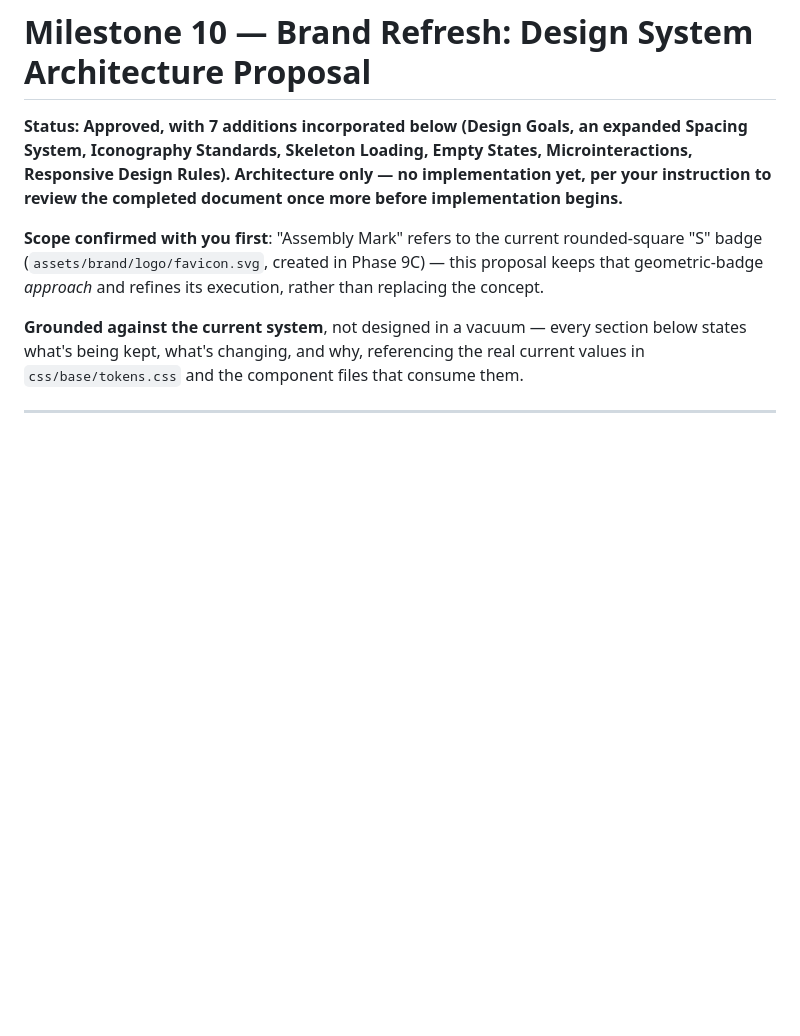
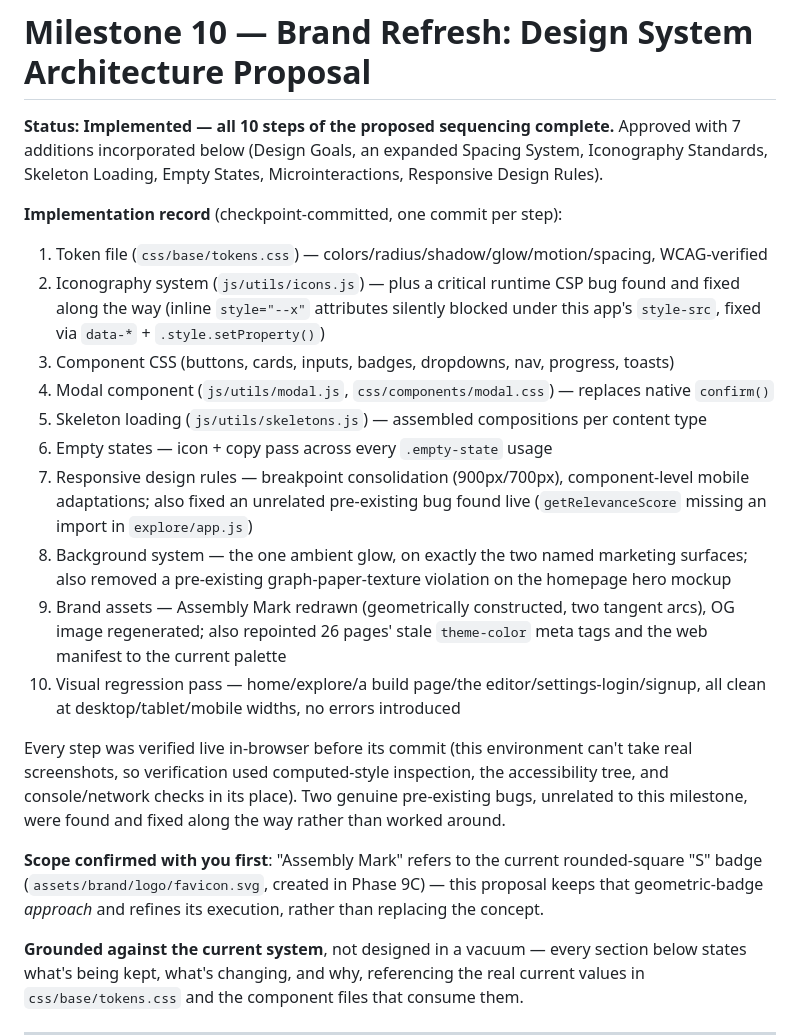
Before and after one commit to Fan1dude/Specbound, a Markdown page: docs/MILESTONE_10_BRAND_REFRESH_ARCHITECTURE.md, the part around the change. Drawn GitHub-style; blank space fills up the shorter version.

Commit message:
Milestone 10 Step 10: visual regression pass; mark milestone complete
Regression-checked the page set this milestone's verification work has
repeatedly used (home, explore, a build page, the editor,
settings/login, signup) at desktop (1280px), tablet (800px), and
mobile (375px) widths.

This environment can't take real screenshots (the Browser pane isn't
visually composited), so verification used the most reliable available
proxy instead: horizontal-overflow detection (document.documentElement.scrollWidth
vs window.innerWidth) at each width on every page, plus fresh-tab
console checks (a new tab per page load, since a reused tab's console
history persists across navigations and isn't a reliable "did this
specific page load cleanly" signal).

Result: zero horizontal overflow anywhere, at any width, on any of the
7 pages. Zero new console errors introduced by this milestone. One
real, reproducible, pre-existing error found on the build page (a
Supabase view-count RPC failure, "View recording error") - confirmed
present before this milestone's work began (noted in this session's
very first Step 5 verification pass) and unrelated to any CSS/JS this
milestone touched; left as-is rather than scope-creeping into a
Supabase/RPC investigation.

Updates this document's status to reflect all 10 steps of the
proposed sequencing as implemented and verified, with a short record
of what shipped in each checkpoint commit and the two genuine
pre-existing bugs (the CSP inline-style issue from Step 2, the missing
getRelevanceScore import from Step 7) found and fixed along the way.

```diff
--- a/docs/MILESTONE_10_BRAND_REFRESH_ARCHITECTURE.md
+++ b/docs/MILESTONE_10_BRAND_REFRESH_ARCHITECTURE.md
@@ -1,6 +1,20 @@
 # Milestone 10 — Brand Refresh: Design System Architecture Proposal
 
-**Status: Approved, with 7 additions incorporated below (Design Goals, an expanded Spacing System, Iconography Standards, Skeleton Loading, Empty States, Microinteractions, Responsive Design Rules). Architecture only — no implementation yet, per your instruction to review the completed document once more before implementation begins.**
+**Status: Implemented — all 10 steps of the proposed sequencing complete.** Approved with 7 additions incorporated below (Design Goals, an expanded Spacing System, Iconography Standards, Skeleton Loading, Empty States, Microinteractions, Responsive Design Rules).
+
+**Implementation record** (checkpoint-committed, one commit per step):
+1. Token file (`css/base/tokens.css`) — colors/radius/shadow/glow/motion/spacing, WCAG-verified
+2. Iconography system (`js/utils/icons.js`) — plus a critical runtime CSP bug found and fixed along the way (inline `style="--x"` attributes silently blocked under this app's `style-src`, fixed via `data-*` + `.style.setProperty()`)
+3. Component CSS (buttons, cards, inputs, badges, dropdowns, nav, progress, toasts)
+4. Modal component (`js/utils/modal.js`, `css/components/modal.css`) — replaces native `confirm()`
+5. Skeleton loading (`js/utils/skeletons.js`) — assembled compositions per content type
+6. Empty states — icon + copy pass across every `.empty-state` usage
+7. Responsive design rules — breakpoint consolidation (900px/700px), component-level mobile adaptations; also fixed an unrelated pre-existing bug found live (`getRelevanceScore` missing an import in `explore/app.js`)
+8. Background system — the one ambient glow, on exactly the two named marketing surfaces; also removed a pre-existing graph-paper-texture violation on the homepage hero mockup
+9. Brand assets — Assembly Mark redrawn (geometrically constructed, two tangent arcs), OG image regenerated; also repointed 26 pages' stale `theme-color` meta tags and the web manifest to the current palette
+10. Visual regression pass — home/explore/a build page/the editor/settings-login/signup, all clean at desktop/tablet/mobile widths, no errors introduced
+
+Every step was verified live in-browser before its commit (this environment can't take real screenshots, so verification used computed-style inspection, the accessibility tree, and console/network checks in its place). Two genuine pre-existing bugs, unrelated to this milestone, were found and fixed along the way rather than worked around.
 
 **Scope confirmed with you first**: "Assembly Mark" refers to the current rounded-square "S" badge (`assets/brand/logo/favicon.svg`, created in Phase 9C) — this proposal keeps that geometric-badge *approach* and refines its execution, rather than replacing the concept.
 
```
